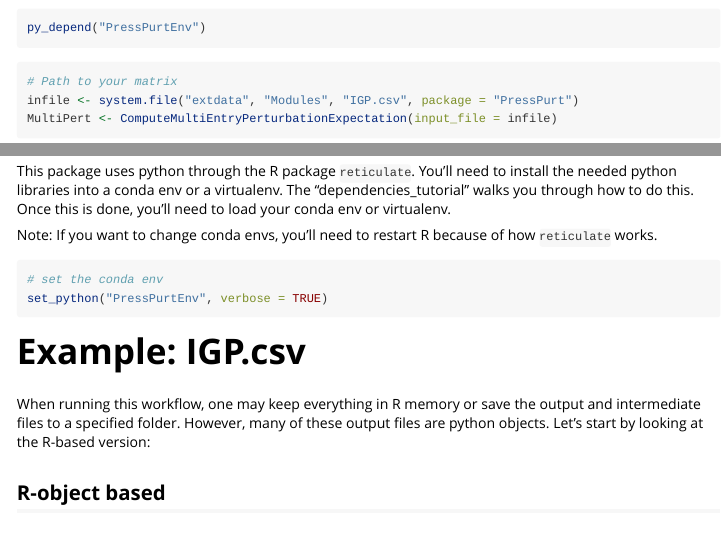
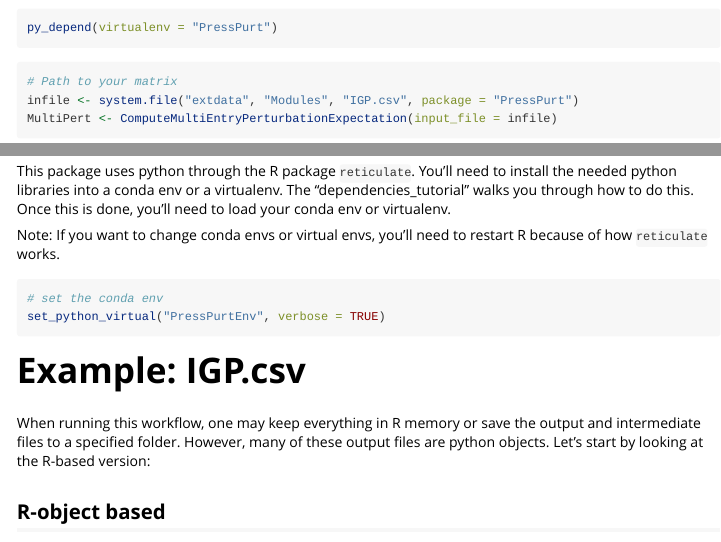
Before and after one commit to dkoslicki/PressPurt, an R Markdown document (R_version/vignettes/basic_tutorial.Rmd): the page in a window 1100 px wide, from 730 px down, and a second part further down, joined at a grey line. Rendered offline with R 4.5, knitr and Pandoc, with nearby package versions; some code elsewhere in the file could not run offline.

Commit message:
change to virtual

````diff
--- a/R_version/vignettes/basic_tutorial.Rmd
+++ b/R_version/vignettes/basic_tutorial.Rmd
@@ -45,7 +45,7 @@ set_python("PressPurtEnv", verbose = TRUE)
 ```
 
 ```{r quick_start_install, eval=FALSE}
-py_depend("PressPurtEnv")
+py_depend(virtualenv = "PressPurt")
 ```
 
 ```{r quick_start_run}
@@ -74,11 +74,11 @@ GenerateEntryWiseFigures(EntryWise=Entrywise,
 
 This package uses python through the R package `reticulate`. You'll need to install the needed python libraries into a conda env or a virtualenv. The "dependencies_tutorial" walks you through how to do this. Once this is done, you'll need to load your conda env or virtualenv.
 
-Note: If you want to change conda envs, you'll need to restart R because of how `reticulate` works.
+Note: If you want to change conda envs or virtual envs, you'll need to restart R because of how `reticulate` works.
 
 ```{r load_py, eval=FALSE}
 # set the conda env
-set_python("PressPurtEnv", verbose = TRUE)
+set_python_virtual("PressPurtEnv", verbose = TRUE)
 ```
 
 # Example: IGP.csv
````
Also changed, not shown: R_version/vignettes/basic_tutorial.html, R_version/vignettes/basic_tutorial.Rmd (2 more changed lines).
